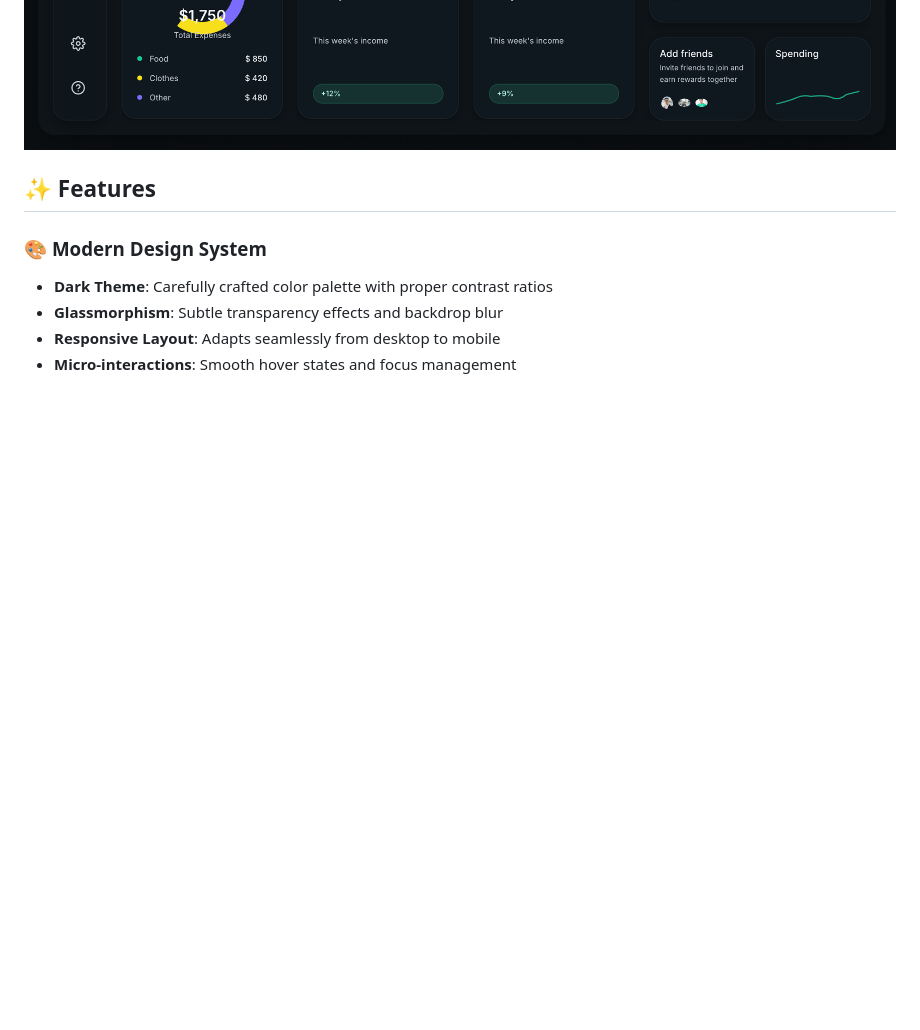
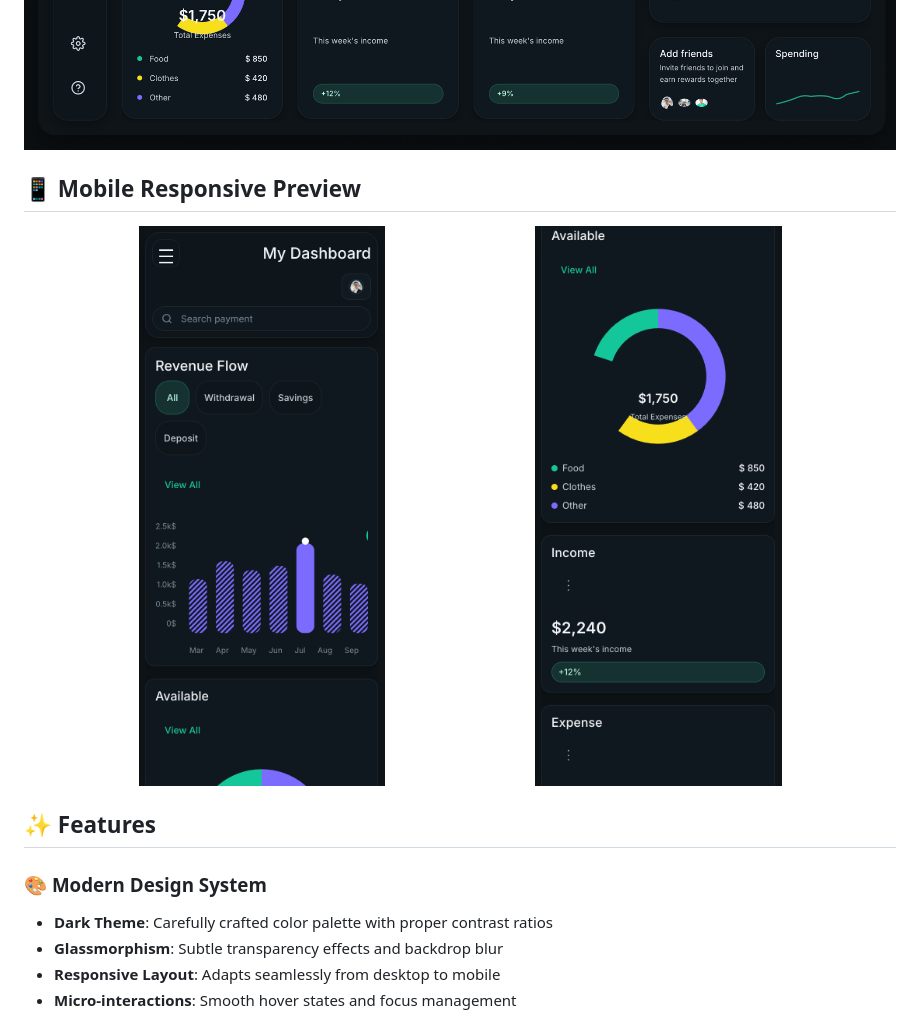
Before and after one commit to mutlukurt/LuminPay, a Markdown page: README.md, the part around the change. Drawn GitHub-style; pictures changed too: assets/3.png (added), assets/4.png (added); blank space fills up the shorter version.

Commit message:
Add mobile responsive preview screenshots to README

```diff
--- a/README.md
+++ b/README.md
@@ -6,6 +6,13 @@ A pixel-perfect, modern finance dashboard built with pure HTML, CSS, and JavaScr
 
 ![Dashboard Preview 1](assets/1.png)
 ![Dashboard Preview 2](assets/2.png)
+
+## 📱 Mobile Responsive Preview
+
+<p align="center">
+  <img src="./assets/3.png" alt="Mobile view 1" width="45%"/>
+  <img src="./assets/4.png" alt="Mobile view 2" width="45%"/>
+</p>
 
 ## ✨ Features
 
```
